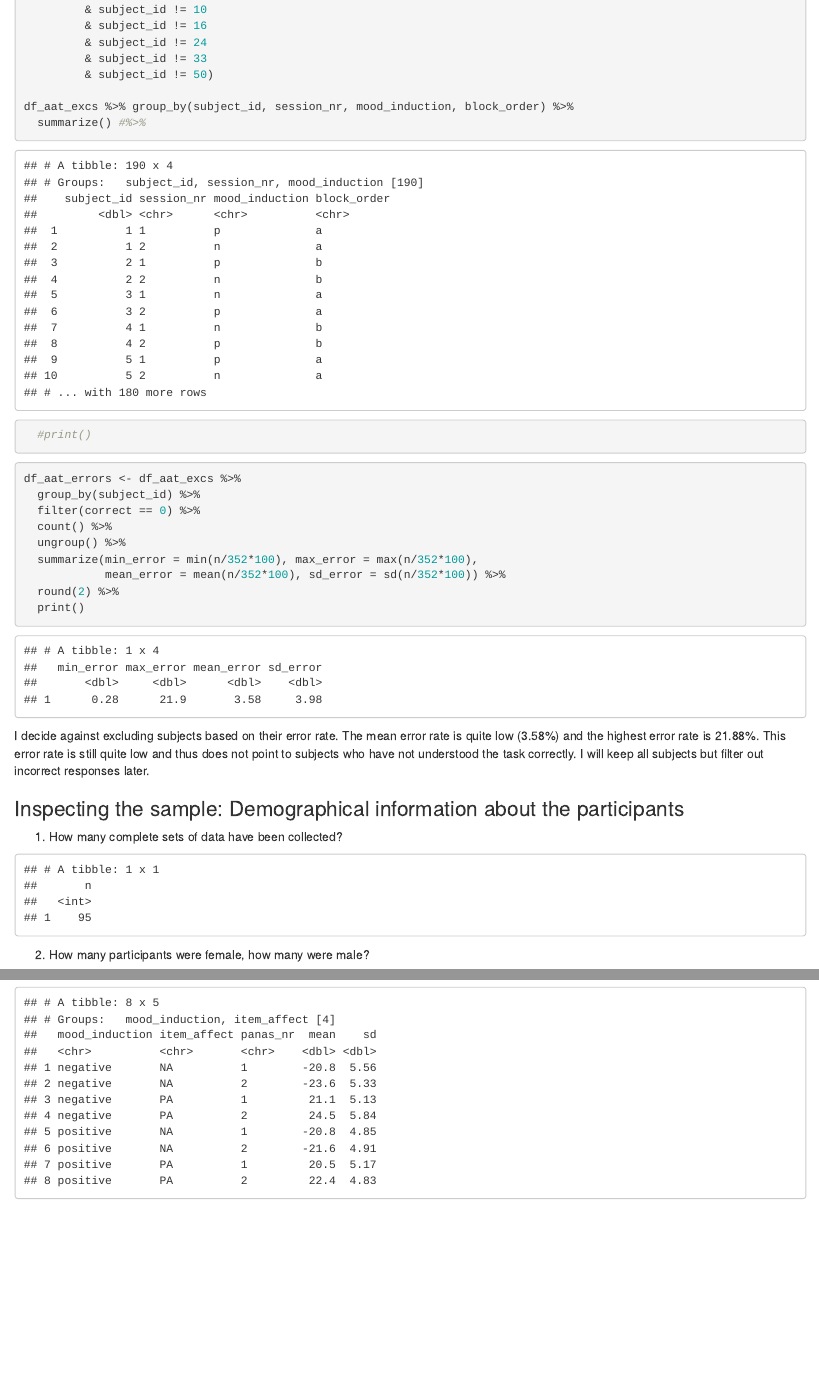
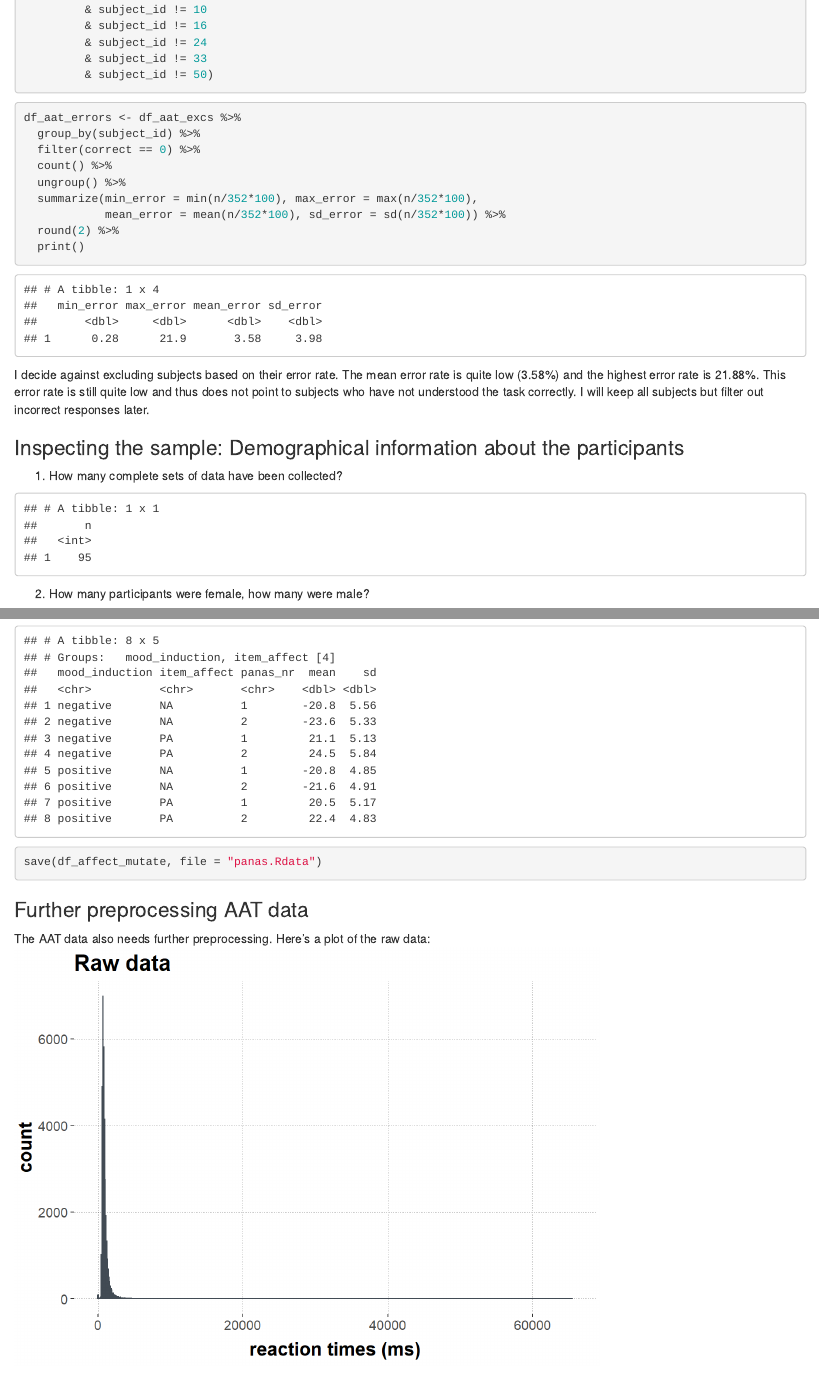
Before and after one commit to kristinakobrock/Affect-AAT, an R Markdown document (DataAnalysis.Rmd): the page in a window 1100 px wide, from 4940 px down, and a second part further down, joined at a grey line. The pictures show the output file DataAnalysis.html that the author committed with the source, opened offline.

Commit message:
saved preprocessed data in files

````diff
--- a/DataAnalysis.Rmd
+++ b/DataAnalysis.Rmd
@@ -252,10 +252,6 @@ df_affect_excs <- df_affect %>%
          & subject_id != 33
          & subject_id != 50)
 
-df_aat_excs %>% group_by(subject_id, session_nr, mood_induction, block_order) %>%
-  summarize() #%>%
-  #print()
-
 ```
 
 ```{r check-error-rates}
@@ -383,6 +379,9 @@ df_affect_agg <- df_affect_mutate %>%
             sd = round(sd(panas_score), 2)) %>%
   print()
 ```
+```{r save-panas-data}
+save(df_affect_mutate, file = "panas.Rdata")
+```
 
 ### Further preprocessing AAT data
 The AAT data also needs further preprocessing. Here's a plot of the raw data:
````
Also changed, not shown: DataAnalysis.html, affect-aat.Rdata (added), panas.Rdata (added), DataAnalysis.Rmd (4 more changed lines).
